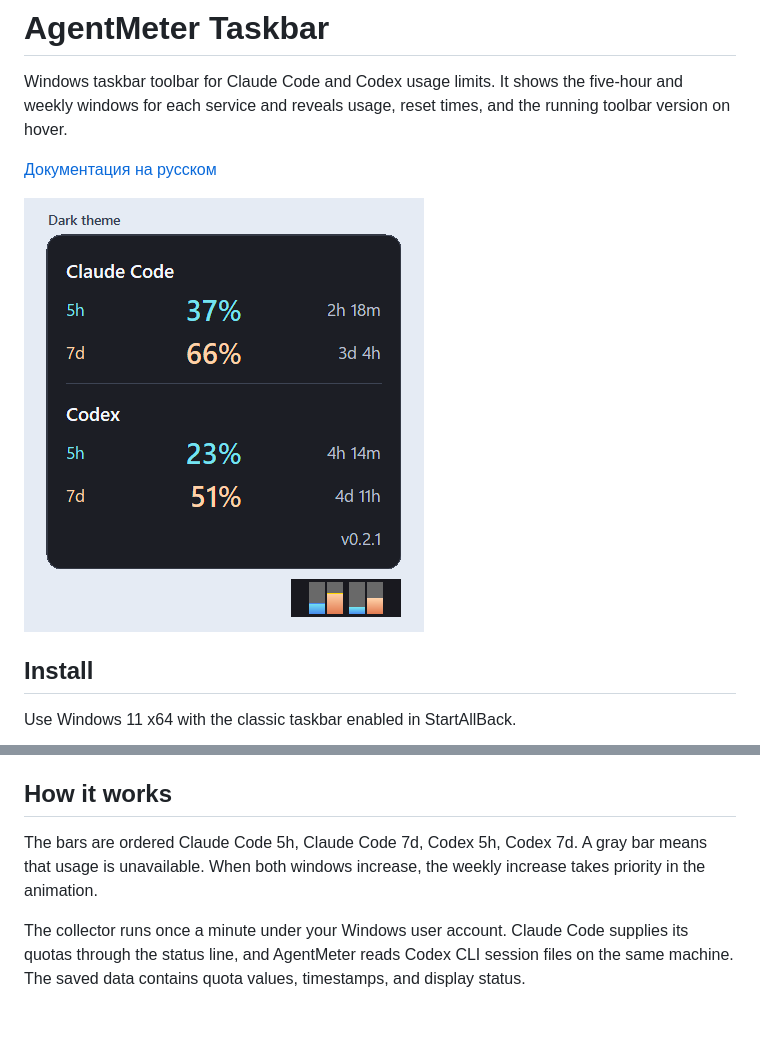
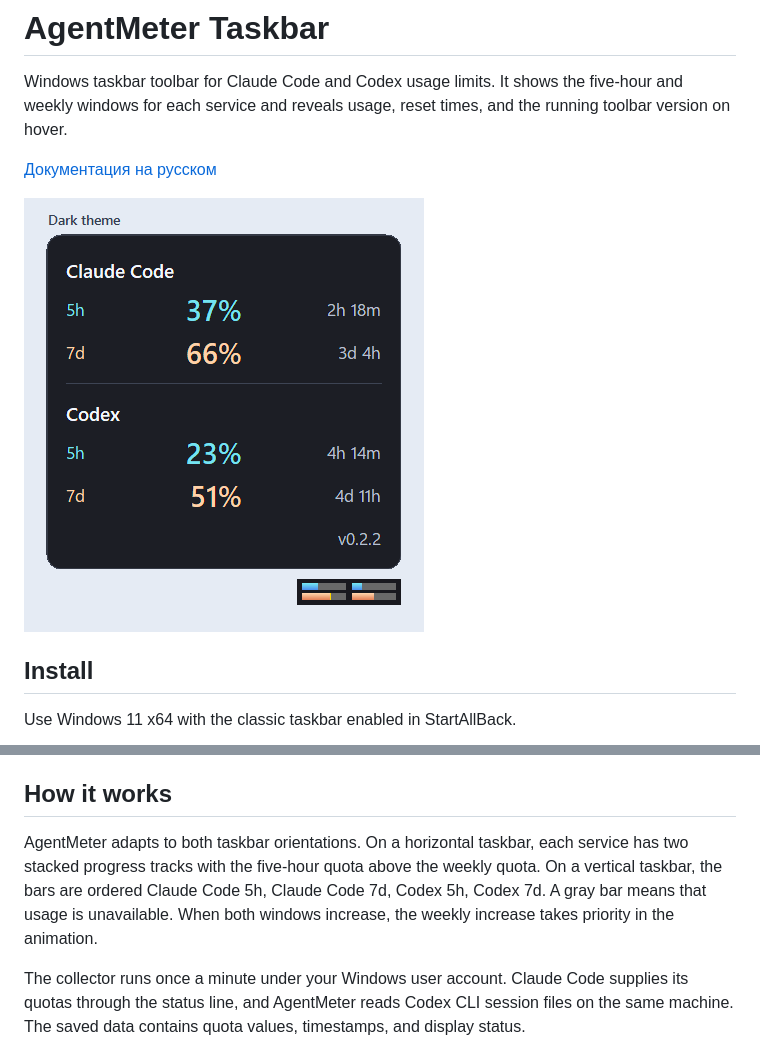
Before and after one commit to rrokot/AgentMeter-Taskbar, a Markdown page: README.md, 2 parts joined by grey strips. Rendered like a GitHub page; pictures changed too: docs/taskbar-preview.png; blank space fills up the shorter version.

Commit message:
Adapt quota bars to horizontal taskbars

```diff
--- a/README.md
+++ b/README.md
@@ -36,7 +36,7 @@ Complete a turn in Claude Code and allow up to one minute for the taskbar to upd
 
 ## How it works
 
-The bars are ordered Claude Code 5h, Claude Code 7d, Codex 5h, Codex 7d. A gray bar means that usage is unavailable. When both windows increase, the weekly increase takes priority in the animation.
+AgentMeter adapts to both taskbar orientations. On a horizontal taskbar, each service has two stacked progress tracks with the five-hour quota above the weekly quota. On a vertical taskbar, the bars are ordered Claude Code 5h, Claude Code 7d, Codex 5h, Codex 7d. A gray bar means that usage is unavailable. When both windows increase, the weekly increase takes priority in the animation.
 
 The collector runs once a minute under your Windows user account. Claude Code supplies its quotas through the status line, and AgentMeter reads Codex CLI session files on the same machine. The saved data contains quota values, timestamps, and display status.
 
```
Also changed, not shown: docs/README.ru.md (+2 -0 lines), 3 other files.
